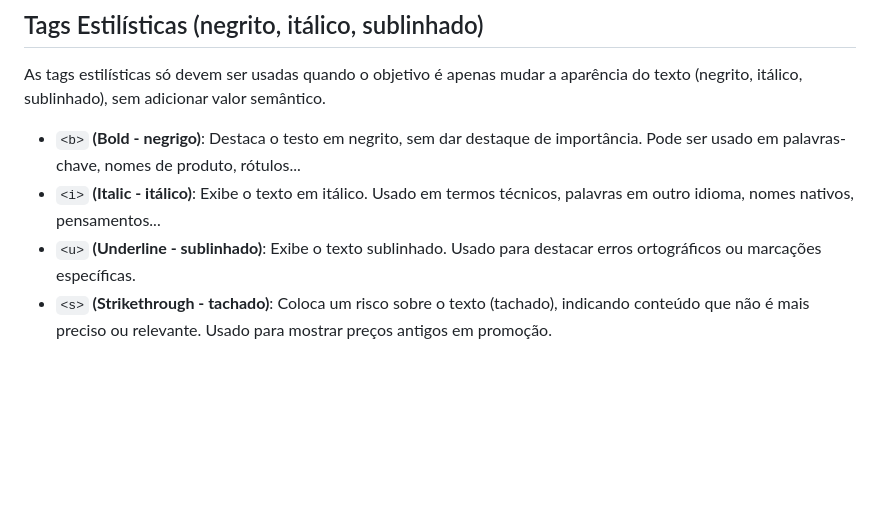
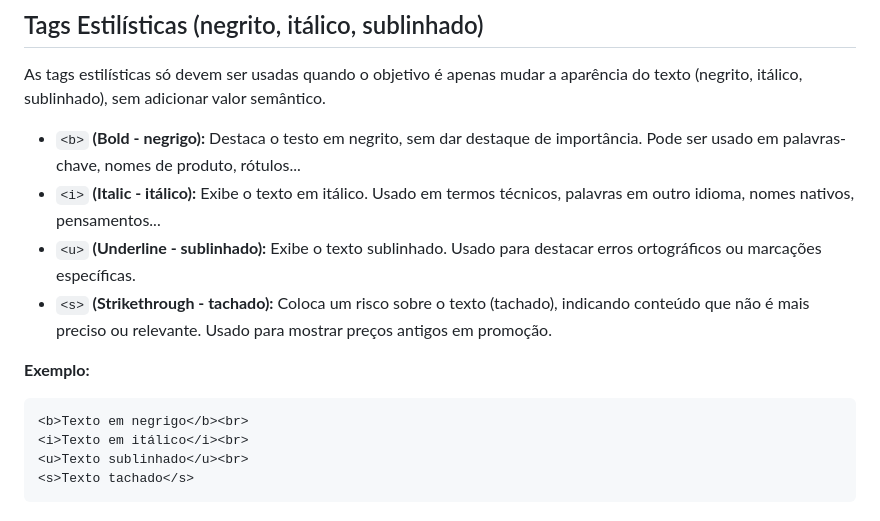
Before and after one commit to abdenagoalvim/Programacao_WEB1, a Markdown page: 02-HTML/01-HTML.md, the part around the change. Rendered like a GitHub page; blank space fills up the shorter version.

````diff
--- a/02-HTML/01-HTML.md
+++ b/02-HTML/01-HTML.md
@@ -136,7 +136,15 @@ Belo Horizonte - MG
 
 As tags estilísticas só devem ser usadas quando o objetivo é apenas mudar a aparência do texto (negrito, itálico, sublinhado), sem adicionar valor semântico.
 
-- `<b>` **(Bold - negrigo)**: Destaca o testo em negrito, sem dar destaque de importância. Pode ser usado em palavras-chave, nomes de produto, rótulos...
-- `<i>` **(Italic - itálico)**: Exibe o texto em itálico. Usado em termos técnicos, palavras em outro idioma, nomes nativos, pensamentos...
-- `<u>` **(Underline - sublinhado)**: Exibe o texto sublinhado. Usado para destacar erros ortográficos ou marcações específicas.
-- `<s>` **(Strikethrough - tachado)**: Coloca um risco sobre o texto (tachado), indicando conteúdo que não é mais preciso ou relevante. Usado para mostrar preços antigos em promoção.
+- `<b>` **(Bold - negrigo):** Destaca o testo em negrito, sem dar destaque de importância. Pode ser usado em palavras-chave, nomes de produto, rótulos...
+- `<i>` **(Italic - itálico):** Exibe o texto em itálico. Usado em termos técnicos, palavras em outro idioma, nomes nativos, pensamentos...
+- `<u>` **(Underline - sublinhado):** Exibe o texto sublinhado. Usado para destacar erros ortográficos ou marcações específicas.
+- `<s>` **(Strikethrough - tachado):** Coloca um risco sobre o texto (tachado), indicando conteúdo que não é mais preciso ou relevante. Usado para mostrar preços antigos em promoção.
+
+**Exemplo:**
+```html
+<b>Texto em negrigo</b><br>
+<i>Texto em itálico</i><br>
+<u>Texto sublinhado</u><br>
+<s>Texto tachado</s>
+```
````
